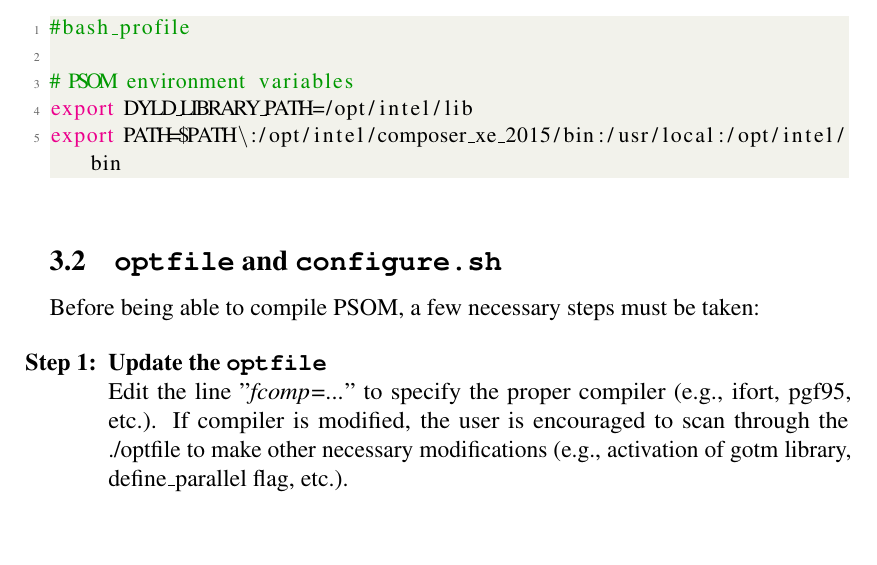
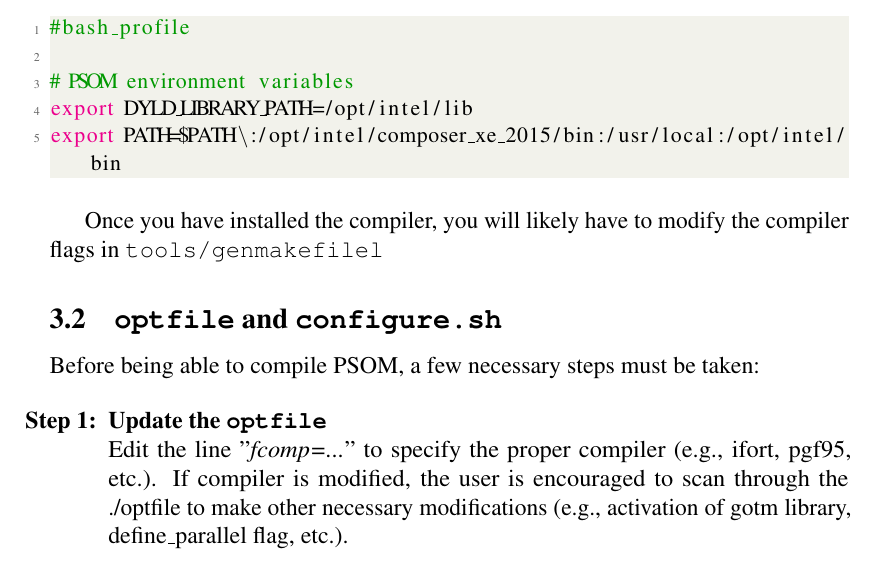
Before and after one commit to PSOM/PSOM_documentation, a LaTeX document (PSOM_User_Manual.tex): part of page 4 of 22, cut so that both start at the same text, the shorter picture padded with empty space. Compiled offline with pdfLaTeX.

Commit message:
compiler flags note

```diff
--- a/PSOM_User_Manual.tex
+++ b/PSOM_User_Manual.tex
@@ -113,6 +113,8 @@ export DYLD_LIBRARY_PATH=/opt/intel/lib
 export PATH=$PATH\:/opt/intel/composer_xe_2015/bin:/usr/local:/opt/intel/bin
 
 \end{lstlisting}
+
+Once you have installed the compiler, you will likely have to modify the compiler flags in \texttt{tools/genmakefilel}
 
 \subsection{\texttt{optfile} and \texttt{configure.sh}}
 
```
